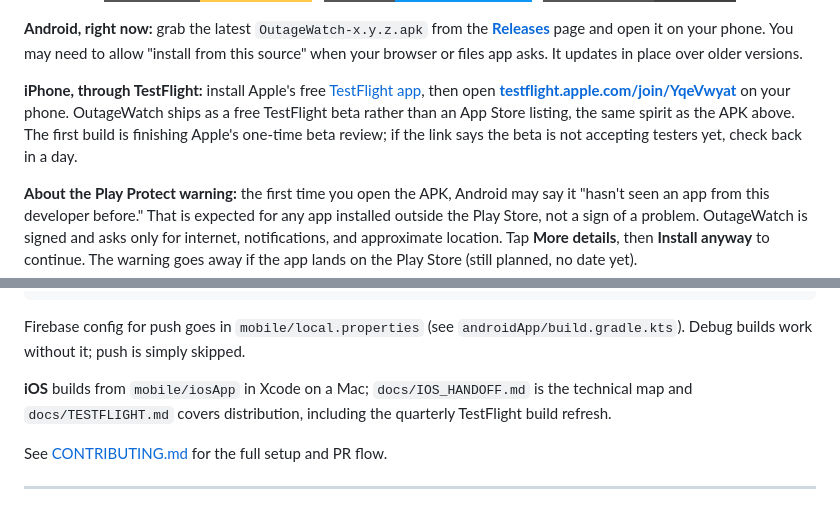
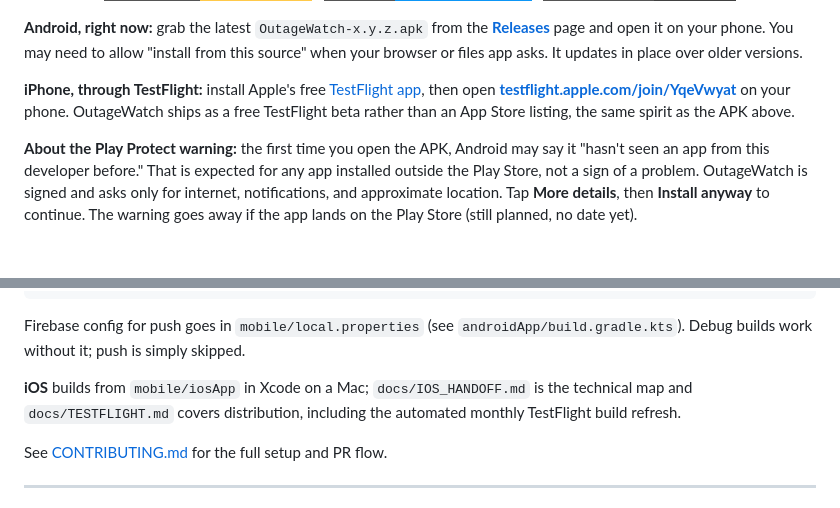
Before and after one commit to nicglazkov/outagewatch, a Markdown page: README.md, 2 parts joined by grey strips. Rendered like a GitHub page; badges without logos; blank space fills up the shorter version.

Commit message:
docs: drop the stale TestFlight review note
Co-Authored-By: Claude Opus 5 (1M context) <noreply@anthropic.com>
Claude-Session: https://claude.ai/code/session_01TaKVWNJEhRPNGkTJNre9Fc

```diff
--- a/README.md
+++ b/README.md
@@ -32,7 +32,7 @@ The app runs on **both iPhone and Android** today. iPhone installs through a fre
 
 **Android, right now:** grab the latest `OutageWatch-x.y.z.apk` from the [**Releases**](https://github.com/nicglazkov/outagewatch/releases/latest) page and open it on your phone. You may need to allow "install from this source" when your browser or files app asks. It updates in place over older versions.
 
-**iPhone, through TestFlight:** install Apple's free [TestFlight app](https://apps.apple.com/app/testflight/id899247664), then open **[testflight.apple.com/join/YqeVwyat](https://testflight.apple.com/join/YqeVwyat)** on your phone. OutageWatch ships as a free TestFlight beta rather than an App Store listing, the same spirit as the APK above. The first build is finishing Apple's one-time beta review; if the link says the beta is not accepting testers yet, check back in a day.
+**iPhone, through TestFlight:** install Apple's free [TestFlight app](https://apps.apple.com/app/testflight/id899247664), then open **[testflight.apple.com/join/YqeVwyat](https://testflight.apple.com/join/YqeVwyat)** on your phone. OutageWatch ships as a free TestFlight beta rather than an App Store listing, the same spirit as the APK above.
 
 **About the Play Protect warning:** the first time you open the APK, Android may say it "hasn't seen an app from this developer before." That is expected for any app installed outside the Play Store, not a sign of a problem. OutageWatch is signed and asks only for internet, notifications, and approximate location. Tap **More details**, then **Install anyway** to continue. The warning goes away if the app lands on the Play Store (still planned, no date yet).
 
@@ -135,7 +135,7 @@ cd mobile
 
 Firebase config for push goes in `mobile/local.properties` (see `androidApp/build.gradle.kts`). Debug builds work without it; push is simply skipped.
 
-**iOS** builds from `mobile/iosApp` in Xcode on a Mac; `docs/IOS_HANDOFF.md` is the technical map and `docs/TESTFLIGHT.md` covers distribution, including the quarterly TestFlight build refresh.
+**iOS** builds from `mobile/iosApp` in Xcode on a Mac; `docs/IOS_HANDOFF.md` is the technical map and `docs/TESTFLIGHT.md` covers distribution, including the automated monthly TestFlight build refresh.
 
 See [CONTRIBUTING.md](CONTRIBUTING.md) for the full setup and PR flow.
 
```
